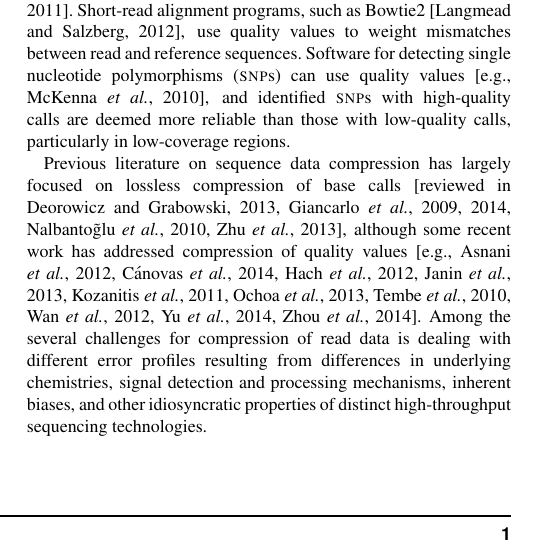
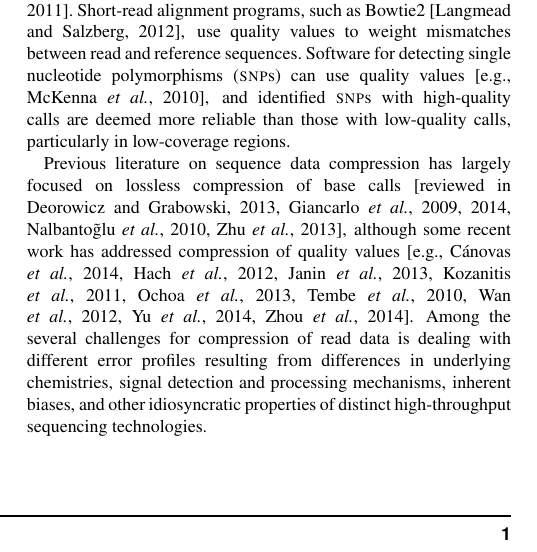
Before and after one commit to cmhill-zz/q-compression, a LaTeX paper (manuscript/q-compression.tex): part of one column of page 1 of 8, cut so that both start at the same text. Compiled offline with pdfLaTeX.

Commit message:
Removed a citation and reference that appeared to be a preprint of paper that we also cite.

```diff
--- a/manuscript/q-compression.tex
+++ b/manuscript/q-compression.tex
@@ -109,7 +109,7 @@ on lossless compression of base calls~\cite[reviewed
   in][]{Deorowicz:2013hq,Giancarlo:2009fk,Giancarlo:2014rw,
   Nalbantoglu:2010uq,Zhu:2013qr}, although some recent work has
 addressed compression of quality
-values~\cite[e.g.,][]{asnani2012lossy,Canovas:2014fr,Hach:2012ys,
+values~\cite[e.g.,][]{Canovas:2014fr,Hach:2012ys,
   janin2013adaptive,Kozanitis:2011kl,Ochoa:2013rt,Tembe:2010ys,
   Wan:2012kq,DBLP:conf/recomb/YuYB14,zhou2014compression}. Among the
 several challenges for compression of read data is dealing with
```
